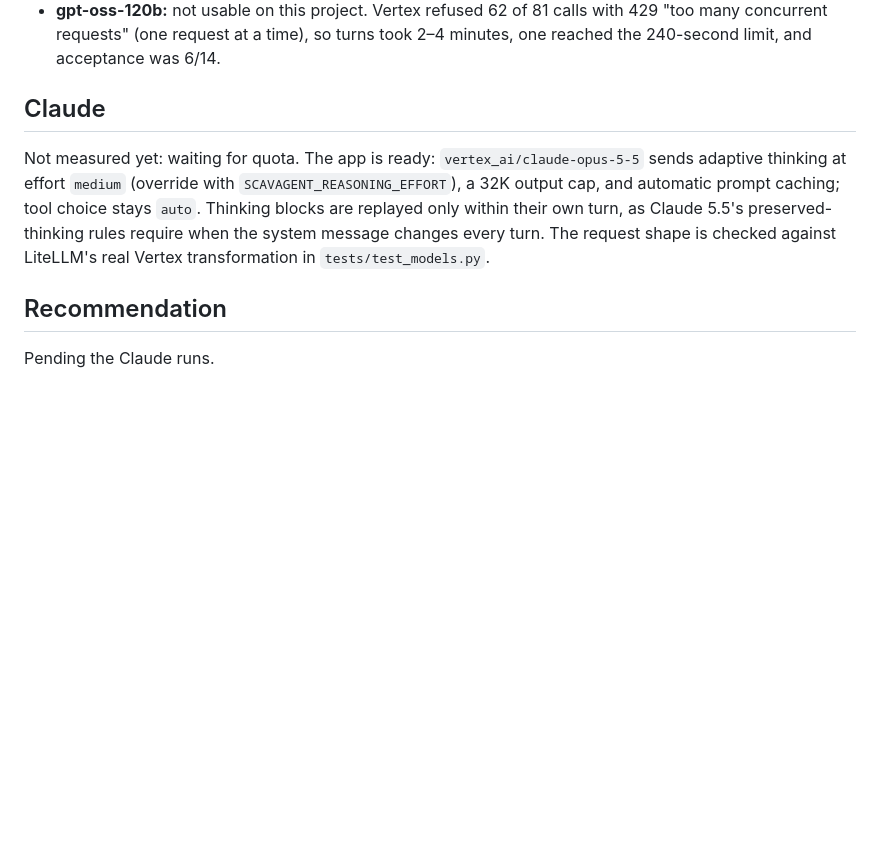
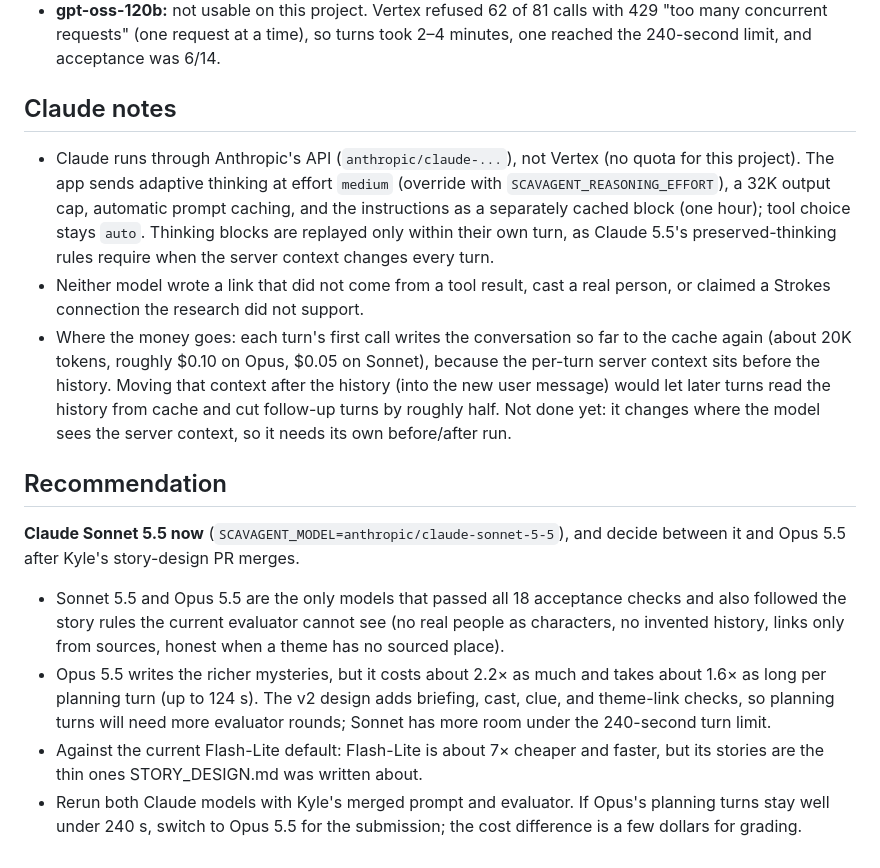
Before and after one commit to jan-barg/scavagent, a Markdown page: docs/MODEL_COMPARISON.md, the part around one of its changes. Rendered like a GitHub page; blank space fills up the shorter version.

Commit message:
Model comparison: Claude Opus 5.5 and Sonnet 5.5 results; recommend Sonnet 5.5 now, revisit Opus after story design v2
Co-Authored-By: Claude Opus 5.5 <noreply@anthropic.com>

```diff
--- a/docs/MODEL_COMPARISON.md
+++ b/docs/MODEL_COMPARISON.md
@@ -46,10 +50,17 @@ Story quality (principle numbers from STORY_DESIGN.md):
 - **Qwen3:** not usable. It asked the user to restate "72 and west end" instead of geocoding it, ran out of tool rounds twice, and invented Strokes history ("demo tapes were stored here in a safe deposit box").
 - **gpt-oss-120b:** not usable on this project. Vertex refused 62 of 81 calls with 429 "too many concurrent requests" (one request at a time), so turns took 2–4 minutes, one reached the 240-second limit, and acceptance was 6/14.
 
-## Claude
+## Claude notes
 
-Not measured yet: waiting for quota. The app is ready: `vertex_ai/claude-opus-5-5` sends adaptive thinking at effort `medium` (override with `SCAVAGENT_REASONING_EFFORT`), a 32K output cap, and automatic prompt caching; tool choice stays `auto`. Thinking blocks are replayed only within their own turn, as Claude 5.5's preserved-thinking rules require when the system message changes every turn. The request shape is checked against LiteLLM's real Vertex transformation in `tests/test_models.py`.
+- Claude runs through Anthropic's API (`anthropic/claude-...`), not Vertex (no quota for this project). The app sends adaptive thinking at effort `medium` (override with `SCAVAGENT_REASONING_EFFORT`), a 32K output cap, automatic prompt caching, and the instructions as a separately cached block (one hour); tool choice stays `auto`. Thinking blocks are replayed only within their own turn, as Claude 5.5's preserved-thinking rules require when the server context changes every turn.
+- Neither model wrote a link that did not come from a tool result, cast a real person, or claimed a Strokes connection the research did not support.
+- Where the money goes: each turn's first call writes the conversation so far to the cache again (about 20K tokens, roughly $0.10 on Opus, $0.05 on Sonnet), because the per-turn server context sits before the history. Moving that context after the history (into the new user message) would let later turns read the history from cache and cut follow-up turns by roughly half. Not done yet: it changes where the model sees the server context, so it needs its own before/after run.
 
 ## Recommendation
 
-Pending the Claude runs.
+**Claude Sonnet 5.5 now** (`SCAVAGENT_MODEL=anthropic/claude-sonnet-5-5`), and decide between it and Opus 5.5 after Kyle's story-design PR merges.
+
+- Sonnet 5.5 and Opus 5.5 are the only models that passed all 18 acceptance checks and also followed the story rules the current evaluator cannot see (no real people as characters, no invented history, links only from sources, honest when a theme has no sourced place).
+- Opus 5.5 writes the richer mysteries, but it costs about 2.2× as much and takes about 1.6× as long per planning turn (up to 124 s). The v2 design adds briefing, cast, clue, and theme-link checks, so planning turns will need more evaluator rounds; Sonnet has more room under the 240-second turn limit.
+- Against the current Flash-Lite default: Flash-Lite is about 7× cheaper and faster, but its stories are the thin ones STORY_DESIGN.md was written about.
+- Rerun both Claude models with Kyle's merged prompt and evaluator. If Opus's planning turns stay well under 240 s, switch to Opus 5.5 for the submission; the cost difference is a few dollars for grading.
```
Also changed, not shown: other parts of docs/MODEL_COMPARISON.md (+5 -1 lines).
